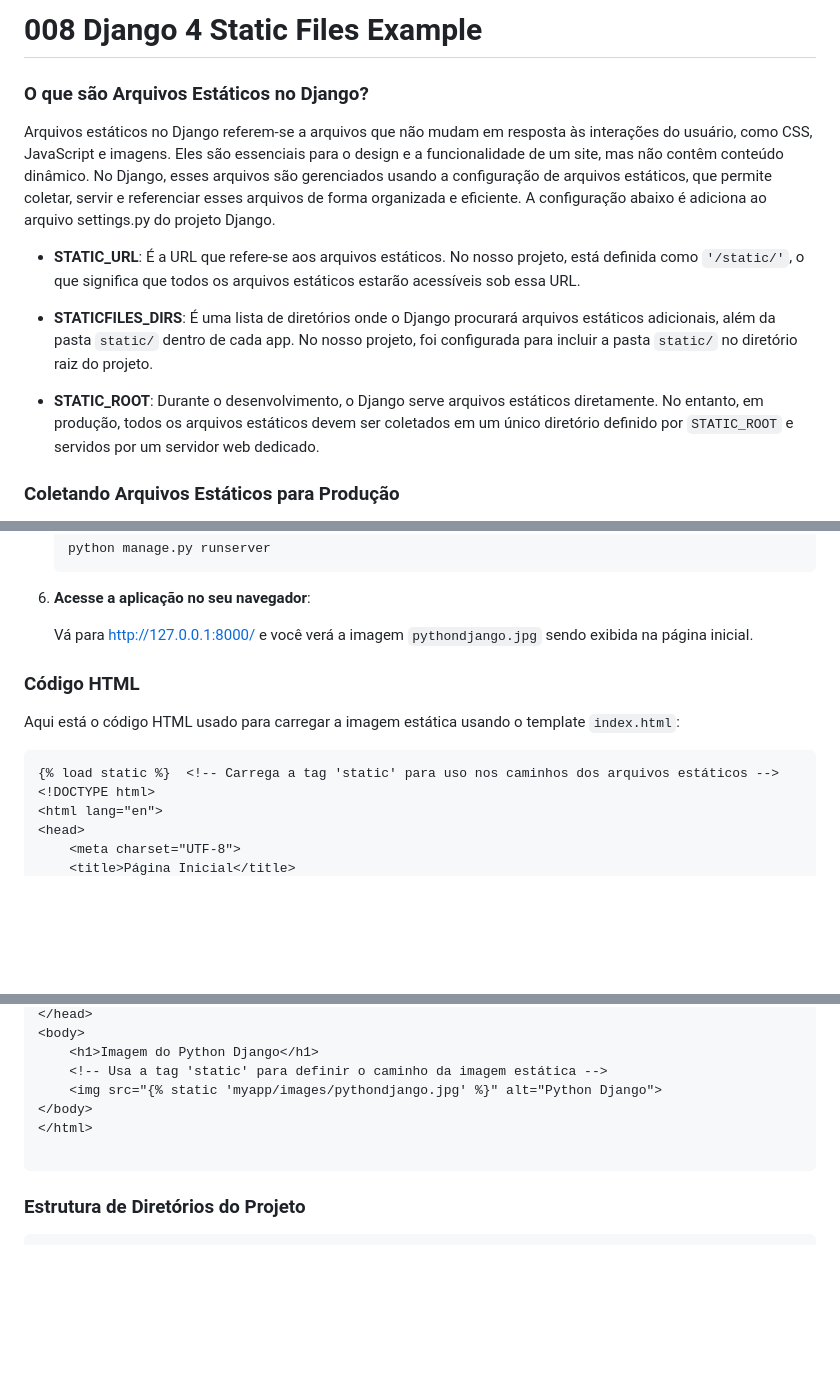
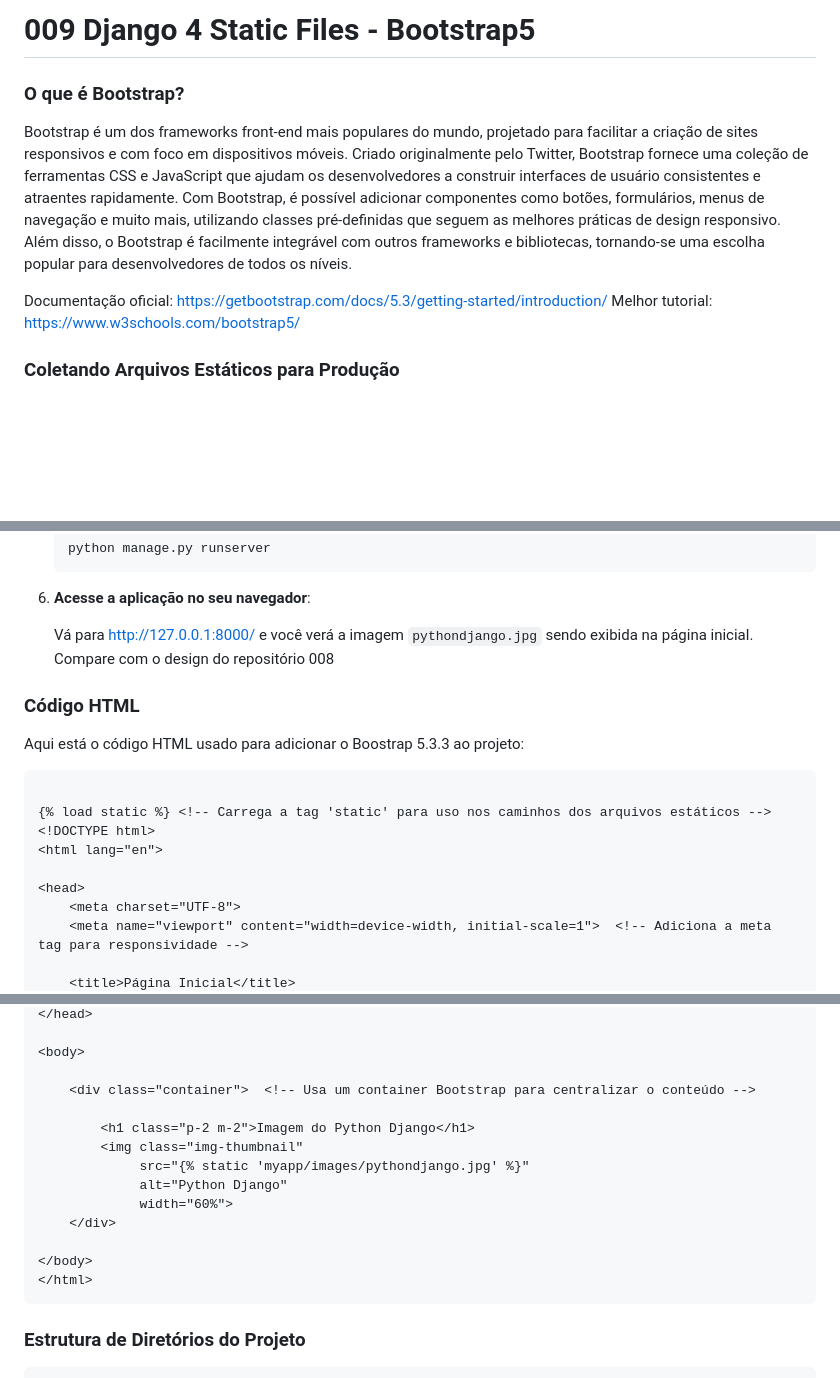
Before and after one commit to Django-Dev-Br/009-Django5-static-files-Bootstrap5-CDN, a Markdown page: README.md, 3 parts joined by grey strips. Rendered like a GitHub page; blank space fills up the shorter version.

````diff
--- a/README.md
+++ b/README.md
@@ -1,15 +1,13 @@
 
-# 008 Django 4 Static Files Example
+# 009 Django 4 Static Files - Bootstrap5
 
-### O que são Arquivos Estáticos no Django?
+### O que é Bootstrap?
 
-Arquivos estáticos no Django referem-se a arquivos que não mudam em resposta às interações do usuário, como CSS, JavaScript e imagens. Eles são essenciais para o design e a funcionalidade de um site, mas não contêm conteúdo dinâmico. No Django, esses arquivos são gerenciados usando a configuração de arquivos estáticos, que permite coletar, servir e referenciar esses arquivos de forma organizada e eficiente. A configuração abaixo é adiciona ao arquivo settings.py do projeto Django.
+Bootstrap é um dos frameworks front-end mais populares do mundo, projetado para facilitar a criação de sites responsivos e com foco em dispositivos móveis. Criado originalmente pelo Twitter, Bootstrap fornece uma coleção de ferramentas CSS e JavaScript que ajudam os desenvolvedores a construir interfaces de usuário consistentes e atraentes rapidamente. Com Bootstrap, é possível adicionar componentes como botões, formulários, menus de navegação e muito mais, utilizando classes pré-definidas que seguem as melhores práticas de design responsivo. Além disso, o Bootstrap é facilmente integrável com outros frameworks e bibliotecas, tornando-se uma escolha popular para desenvolvedores de todos os níveis.
 
-- **STATIC_URL**: É a URL que refere-se aos arquivos estáticos. No nosso projeto, está definida como `'/static/'`, o que significa que todos os arquivos estáticos estarão acessíveis sob essa URL.
+Documentação oficial: [https://getbootstrap.com/docs/5.3/getting-started/introduction/](https://getbootstrap.com/docs/5.3/getting-started/introduction/)
+Melhor tutorial: [https://www.w3schools.com/bootstrap5/](https://www.w3schools.com/bootstrap5/)
 
-- **STATICFILES_DIRS**: É uma lista de diretórios onde o Django procurará arquivos estáticos adicionais, além da pasta `static/` dentro de cada app. No nosso projeto, foi configurada para incluir a pasta `static/` no diretório raiz do projeto.
-
-- **STATIC_ROOT**: Durante o desenvolvimento, o Django serve arquivos estáticos diretamente. No entanto, em produção, todos os arquivos estáticos devem ser coletados em um único diretório definido por `STATIC_ROOT` e servidos por um servidor web dedicado.
 
 ### Coletando Arquivos Estáticos para Produção
 
@@ -82,16 +80,20 @@ Este comando irá procurar todos os arquivos estáticos nos diretórios especifi
 
 7. **Acesse a aplicação no seu navegador**:
 
-   Vá para [http://127.0.0.1:8000/](http://127.0.0.1:8000/) e você verá a imagem `pythondjango.jpg` sendo exibida na página inicial.
+   Vá para [http://127.0.0.1:8000/](http://127.0.0.1:8000/) e você verá a imagem `pythondjango.jpg` sendo exibida na página inicial. Compare com o design do repositório 008
 
 ### Código HTML
 
-Aqui está o código HTML usado para carregar a imagem estática usando o template `index.html`:
+Aqui está o código HTML usado para adicionar o Boostrap 5.3.3 ao projeto:
 
 ```
-{% load static %}  <!-- Carrega a tag 'static' para uso nos caminhos dos arquivos estáticos -->
+
+{% load static %} <!-- Carrega a tag 'static' para uso nos caminhos dos arquivos estáticos -->
 <!DOCTYPE html>
 <html lang="en">
+
 <head>
     <meta charset="UTF-8">
+    <meta name="viewport" content="width=device-width, initial-scale=1">  <!-- Adiciona a meta tag para responsividade -->
+
     <title>Página Inicial</title>
@@ -98,11 +106,18 @@ Aqui está o código HTML usado para carregar a imagem estática usando o templa
 </head>
+
 <body>
-    <h1>Imagem do Python Django</h1>
-    <!-- Usa a tag 'static' para definir o caminho da imagem estática -->
-    <img src="{% static 'myapp/images/pythondjango.jpg' %}" alt="Python Django">
+
+    <div class="container">  <!-- Usa um container Bootstrap para centralizar o conteúdo -->
+
+        <h1 class="p-2 m-2">Imagem do Python Django</h1>
+        <img class="img-thumbnail"
+             src="{% static 'myapp/images/pythondjango.jpg' %}"
+             alt="Python Django"
+             width="60%">
+    </div>
+
 </body>
 </html>
-
 ```
 
 ### Estrutura de Diretórios do Projeto
````
Also changed, not shown: other parts of README.md (+8 -2 lines).
